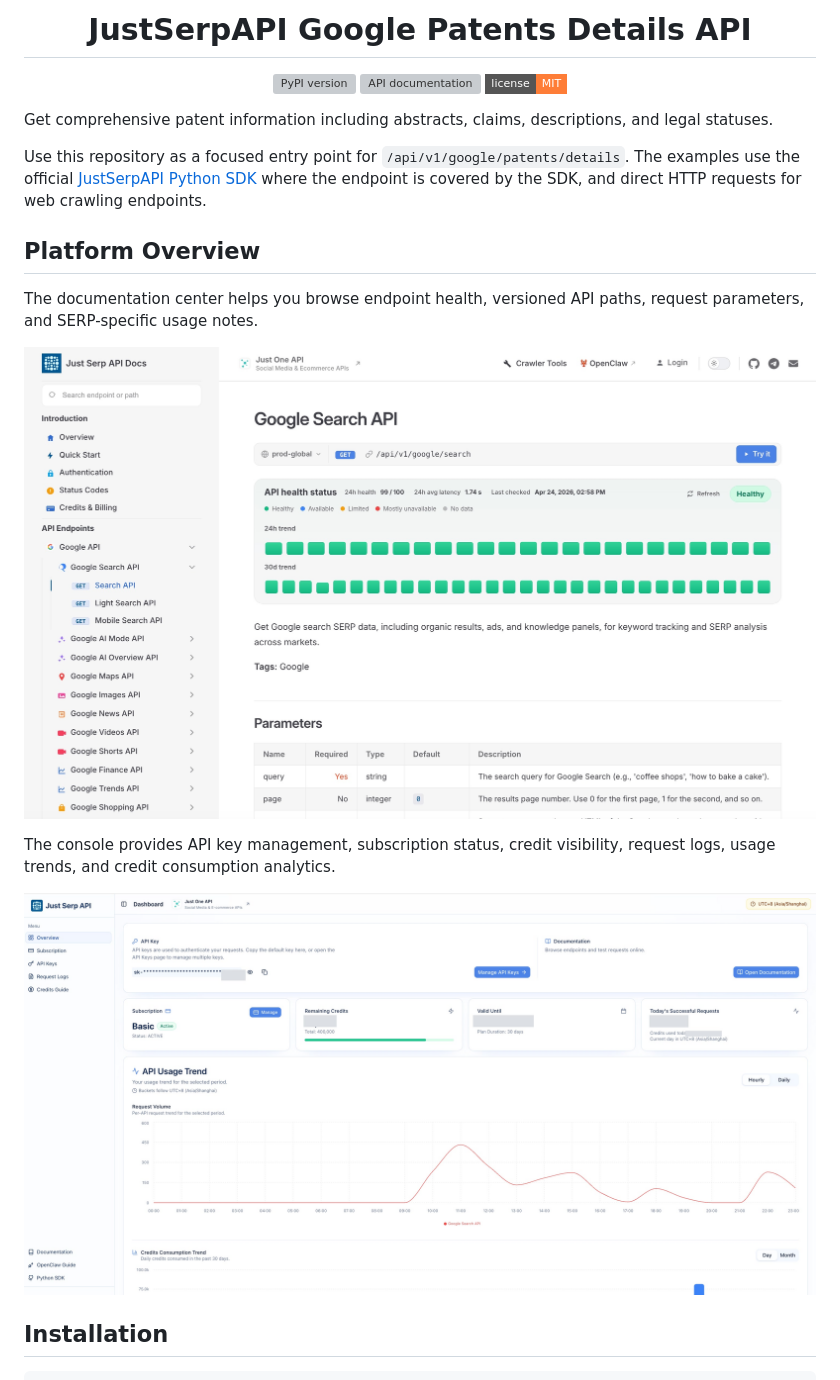
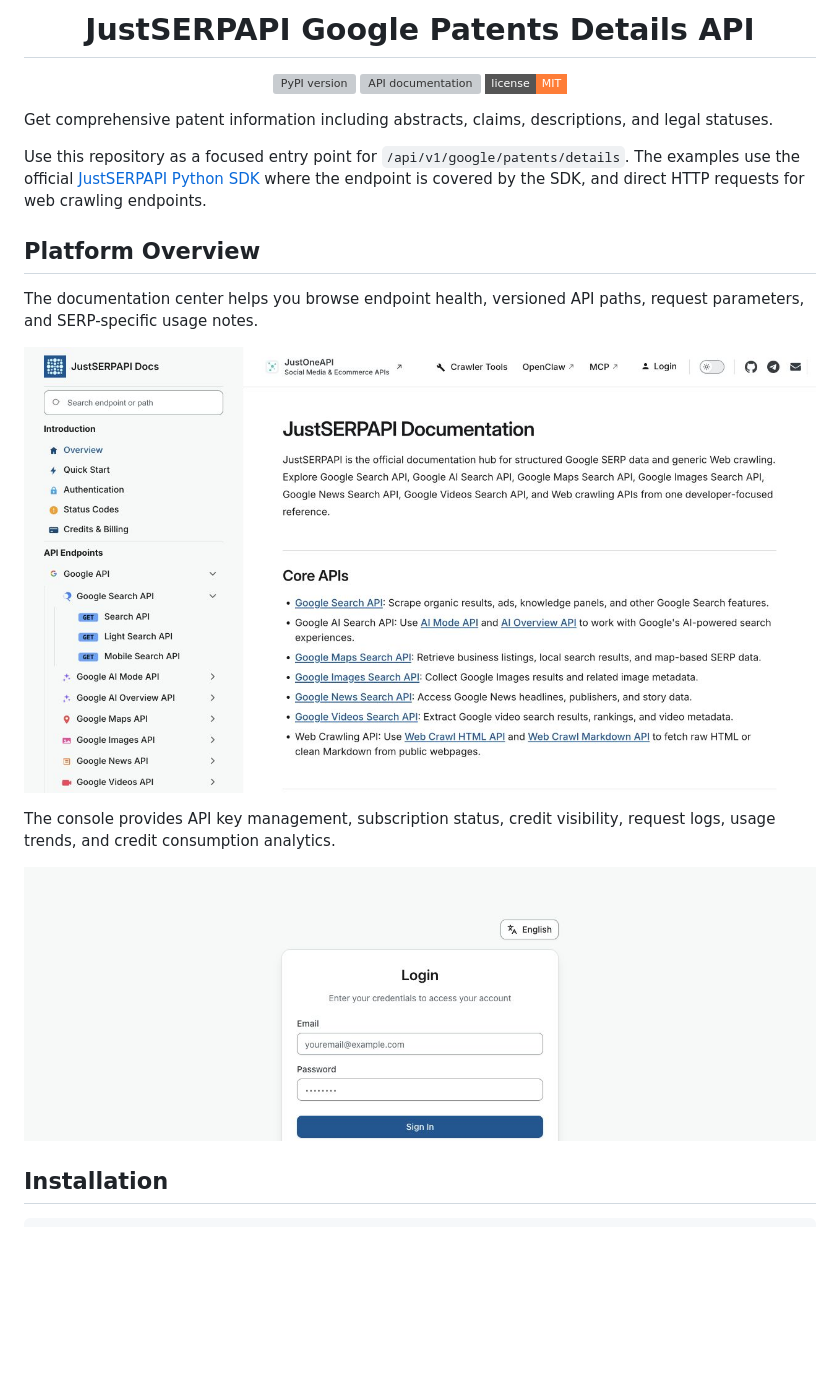
Before and after one commit to justserpapi/google-patents-details, a Markdown page: README.md, the part around one of its changes. Rendered like a GitHub page; pictures changed too: docs/images/readme/api-docs-en.jpg, docs/images/readme/console-en.jpg; badges without logos; blank space fills up the shorter version; grey boxes are pictures that could not be loaded.

Commit message:
docs: unify JustSERPAPI branding and public screenshots

```diff
--- a/README.md
+++ b/README.md
@@ -6,7 +6,7 @@
   </a>
 </p>
 
-<h1 align="center">JustSerpAPI Google Patents Details API</h1>
+<h1 align="center">JustSERPAPI Google Patents Details API</h1>
 
 <p align="center">
   <a href="https://pypi.org/project/justserpapi/?utm_source=github.com&utm_medium=referral&utm_campaign=justserpapi_google_patents_details&utm_content=repo_readme_pypi_badge">
@@ -22,7 +22,7 @@
 
 Get comprehensive patent information including abstracts, claims, descriptions, and legal statuses.
 
-Use this repository as a focused entry point for `/api/v1/google/patents/details`. The examples use the official [JustSerpAPI Python SDK](https://pypi.org/project/justserpapi/?utm_source=github.com&utm_medium=referral&utm_campaign=justserpapi_google_patents_details&utm_content=repo_readme_pypi_badge) where the endpoint is covered by the SDK, and direct HTTP requests for web crawling endpoints.
+Use this repository as a focused entry point for `/api/v1/google/patents/details`. The examples use the official [JustSERPAPI Python SDK](https://pypi.org/project/justserpapi/?utm_source=github.com&utm_medium=referral&utm_campaign=justserpapi_google_patents_details&utm_content=repo_readme_pypi_badge) where the endpoint is covered by the SDK, and direct HTTP requests for web crawling endpoints.
 
 ## Platform Overview
 
```
Also changed, not shown: other parts of README.md (+5 -5 lines).
